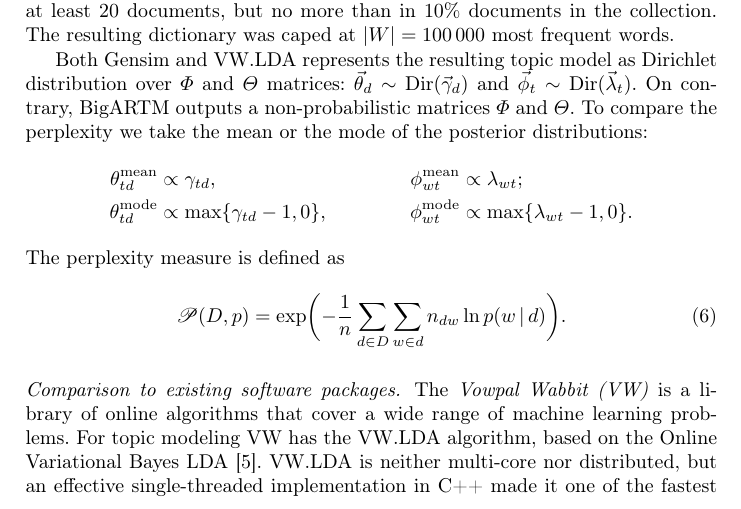
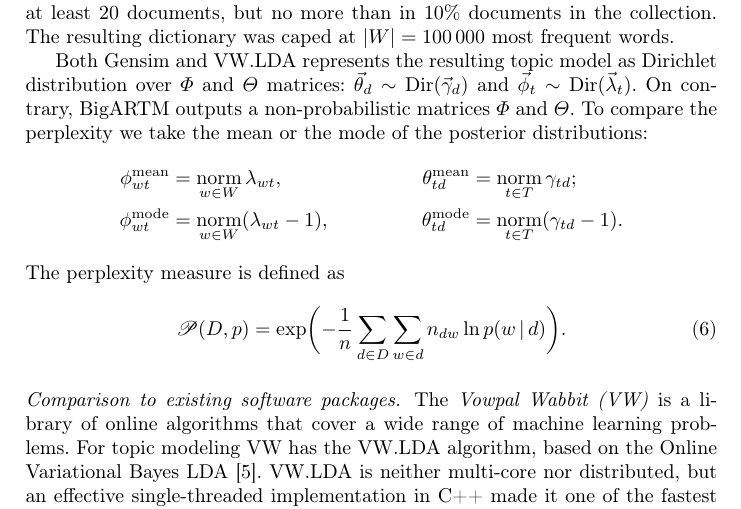
Before and after one commit to sashafrey/latex, a LaTeX paper (vfar14bigartm/vfar14bigartm.tex): part of page 8 of 14, cut so that both start at the same text. Compiled offline with pdfLaTeX.

Commit message:
From K.V. [Sun, Feb 1, 2015 at 10:32 PM]

```diff
--- a/vfar14bigartm/vfar14bigartm.tex
+++ b/vfar14bigartm/vfar14bigartm.tex
@@ -540,11 +540,11 @@ $\vec{\phi}_{t} \sim \text{Dir}(\vec{\lambda}_t)$.
 On~contrary, BigARTM outputs a non-probabilistic matrices $\Phi$ and $\Theta$.
 To~compare the perplexity we take the mean or the mode of the posterior distributions:
 \begin{align*}
-	\theta^{\mathrm{mean}}_{td} &\propto \gamma_{td}, &
-    \phi^{\mathrm{mean}}_{wt} &\propto \lambda_{wt};
+    \phi^{\mathrm{mean}}_{wt} &= \norm_{w\in W} \lambda_{wt}, &
+	\theta^{\mathrm{mean}}_{td} &= \norm_{t\in T} \gamma_{td};
 \\
-	\theta^{\mathrm{mode}}_{td} &\propto \max\{\gamma_{td}-1,0\}, &
-    \phi^{\mathrm{mode}}_{wt} &\propto \max\{\lambda_{wt}-1,0\}.
+    \phi^{\mathrm{mode}}_{wt} &= \norm_{w\in W} (\lambda_{wt}-1), &
+	\theta^{\mathrm{mode}}_{td} &= \norm_{t\in T} (\gamma_{td}-1).
 \end{align*}
 The perplexity measure is defined as
 \begin{equation}
```
Also changed, not shown: vfar14bigartm/vfar14bigartm.pdf.
